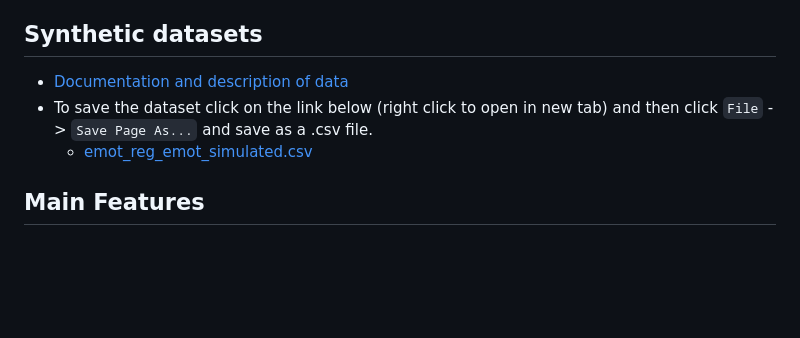
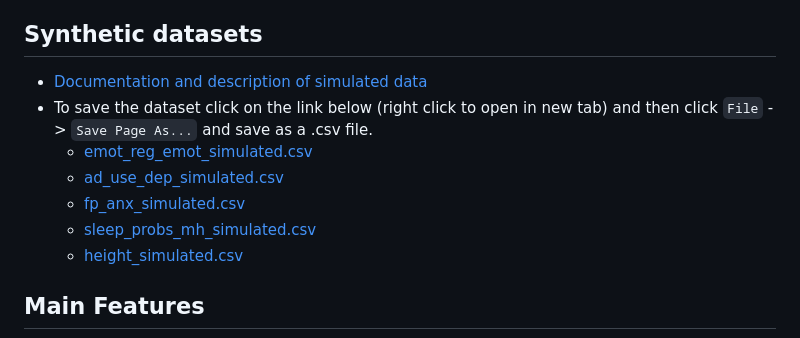
Before and after one commit to TIDAL-modelling/TIDAL, a Markdown page: README.md, the part around the change. Drawn GitHub-style; blank space fills up the shorter version.

Commit message:
Update README.md
updated main page to include all the simulated datasets

```diff
--- a/README.md
+++ b/README.md
@@ -34,10 +34,13 @@ https://tidal.shinyapps.io/tidalapp/
 To use this tool online please do not upload any sensitive data. Only use the [synthetic datasets](data/), described below.
 
 ## Synthetic datasets
-  * [Documentation and description of data](https://github.com/TIDAL-modelling/TIDAL/blob/main/data/README.md)
+  * [Documentation and description of simulated data](https://github.com/TIDAL-modelling/TIDAL/blob/main/data/README.md)
   * To save the dataset click on the link below (right click to open in new tab) and then click `File` -> `Save Page As...` and save as a .csv file.
        * [emot_reg_emot_simulated.csv](https://raw.githubusercontent.com/TIDAL-modelling/TIDAL/main/data/emot_reg_emot_simulated.csv)
-
+       * [ad_use_dep_simulated.csv](https://raw.githubusercontent.com/TIDAL-modelling/TIDAL/main/data/ad_use_dep_simulated.csv)
+       * [fp_anx_simulated.csv](https://raw.githubusercontent.com/TIDAL-modelling/TIDAL/main/data/fp_anx_simulated.csv)
+       * [sleep_probs_mh_simulated.csv](https://raw.githubusercontent.com/TIDAL-modelling/TIDAL/main/data/sleep_probs_mh_simulated.csv)
+       * [height_simulated.csv](https://raw.githubusercontent.com/TIDAL-modelling/TIDAL/main/data/height_simulated.csv)
 
 ## Main Features
 
```
